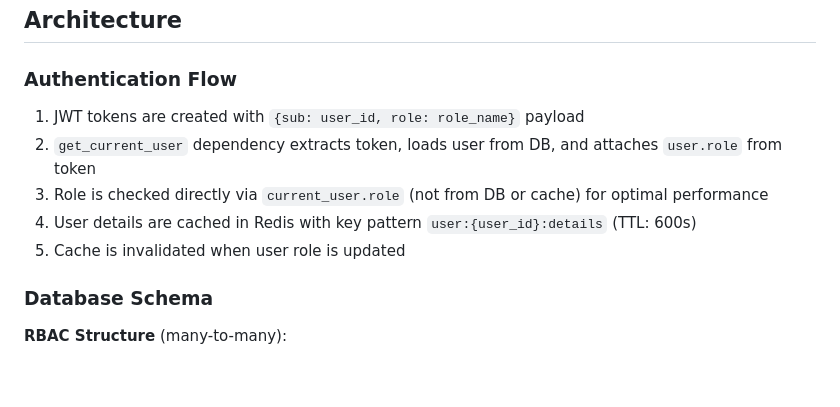
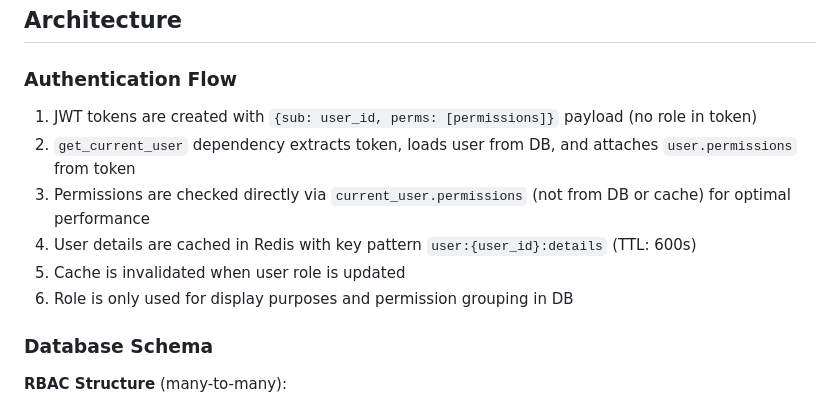
Before and after one commit to katelnyli/attendance-app, a Markdown page: CLAUDE.md, the part around the change. Rendered like a GitHub page; blank space fills up the shorter version.

```diff
--- a/CLAUDE.md
+++ b/CLAUDE.md
@@ -43,11 +43,12 @@ docker exec -it postgres-rbac psql -U postgres -d rbac_db
 ## Architecture
 
 ### Authentication Flow
-1. JWT tokens are created with `{sub: user_id, role: role_name}` payload
-2. `get_current_user` dependency extracts token, loads user from DB, and attaches `user.role` from token
-3. Role is checked directly via `current_user.role` (not from DB or cache) for optimal performance
+1. JWT tokens are created with `{sub: user_id, perms: [permissions]}` payload (no role in token)
+2. `get_current_user` dependency extracts token, loads user from DB, and attaches `user.permissions` from token
+3. Permissions are checked directly via `current_user.permissions` (not from DB or cache) for optimal performance
 4. User details are cached in Redis with key pattern `user:{user_id}:details` (TTL: 600s)
 5. Cache is invalidated when user role is updated
+6. Role is only used for display purposes and permission grouping in DB
 
 ### Database Schema
 
```
